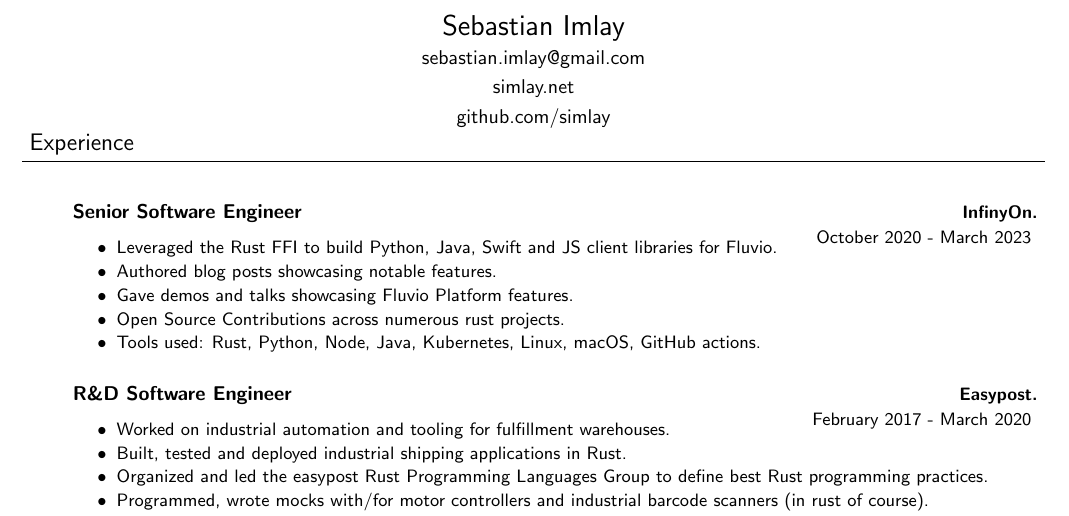
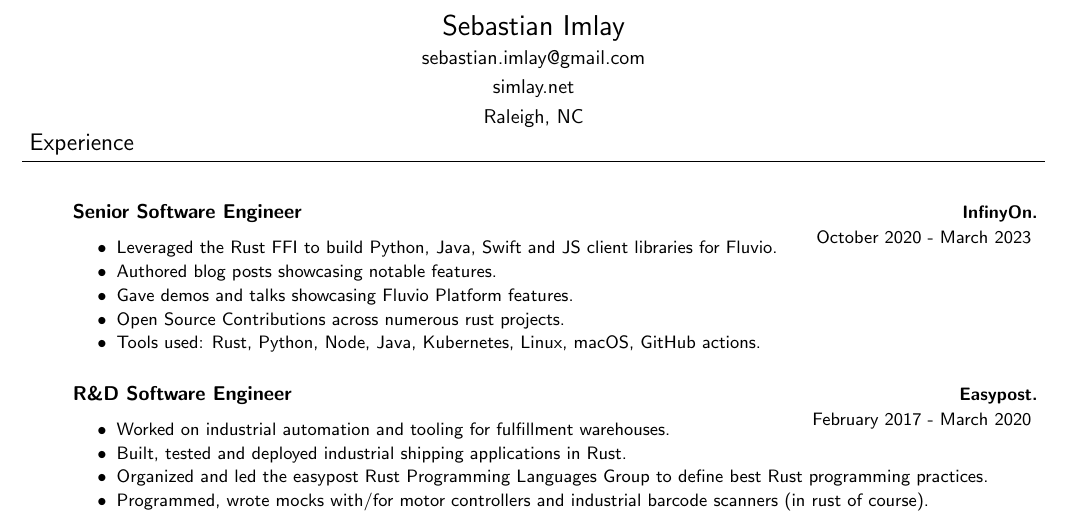
Before and after one commit to simlay/resume, a LaTeX CV (cv.tex): part of page 1 of 2, cut so that both start at the same text. Compiled offline with pdfLaTeX.

Commit message:
Added location in place of github link

```diff
--- a/cv.tex
+++ b/cv.tex
@@ -116,7 +116,7 @@
         {\Large Sebastian Imlay}\\ \smallskip
         {sebastian.imlay@gmail.com}\\ \smallskip
         {simlay.net}\\ \smallskip
-        {github.com/simlay}
+        {Raleigh, NC}
     \end{center}
 \end{changemargin}
 
```
